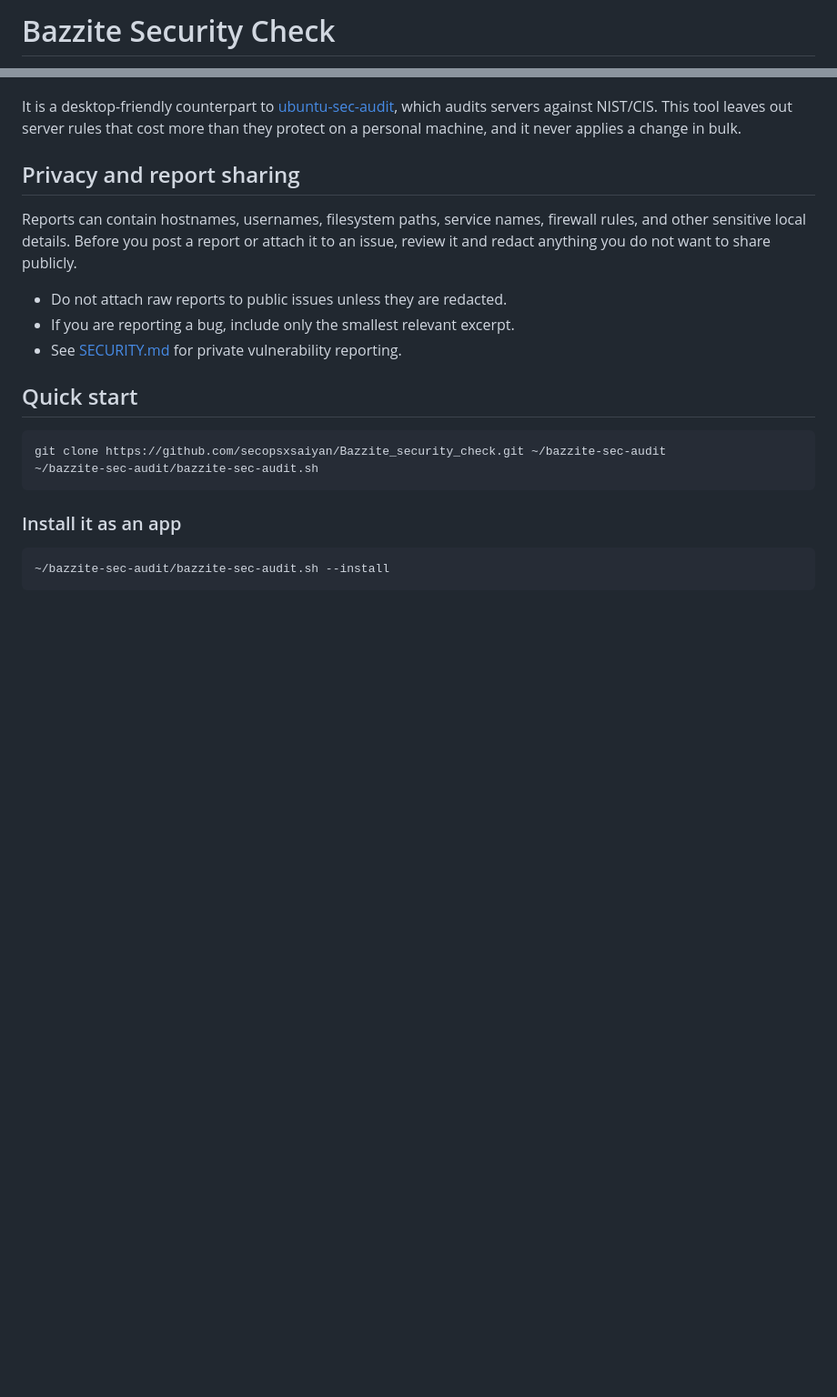
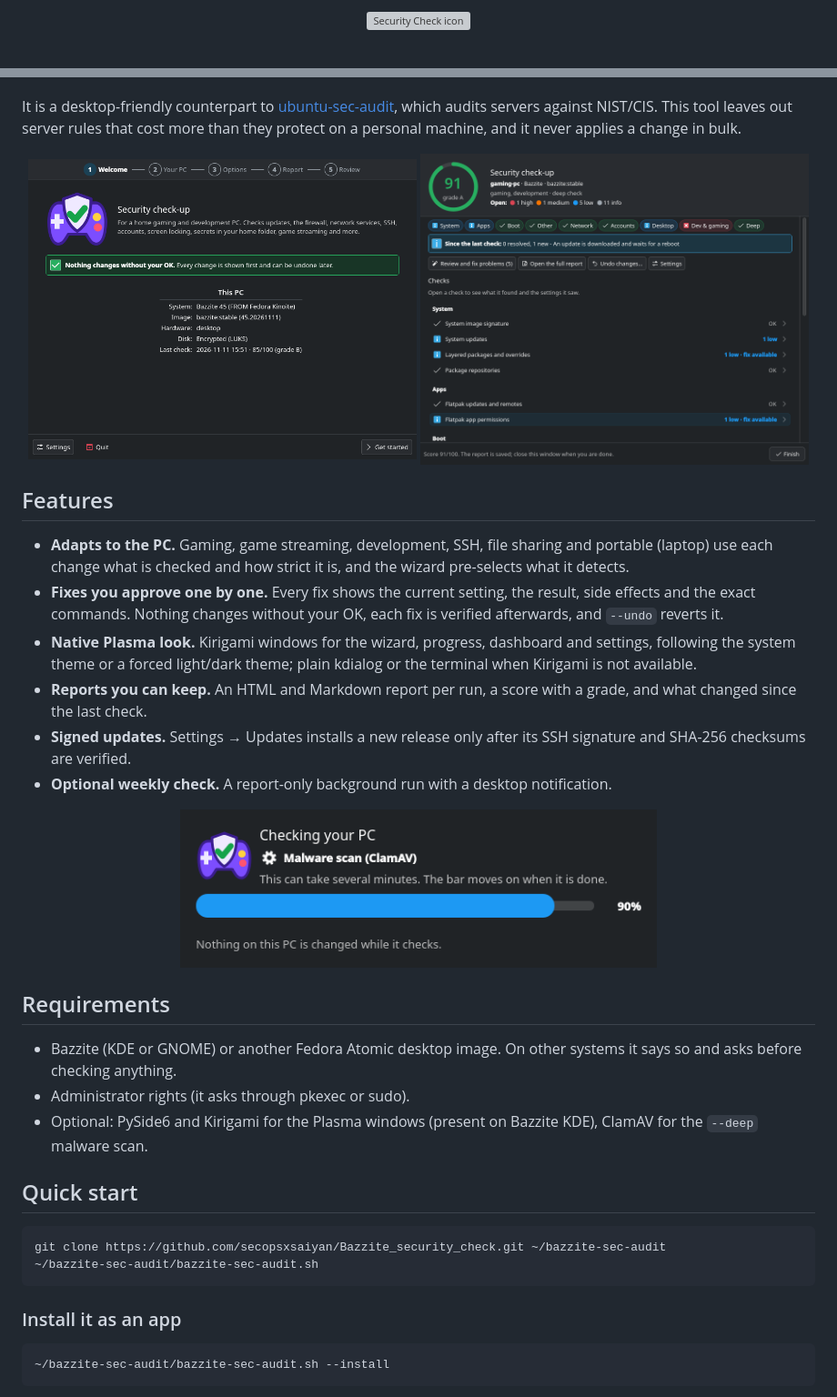
Before and after one commit to secopsxsaiyan/Bazzite_security_check, a Markdown page: README.md, 2 parts joined by grey strips. Shown at 91% size. Drawn GitHub-style; pictures changed too: docs/screenshots/dashboard-dark.png (added), docs/screenshots/progress.png (added), docs/screenshots/wizard.png (added); blank space fills up the shorter version; grey boxes are pictures that could not be loaded.

```diff
--- a/README.md
+++ b/README.md
@@ -1,2 +1,4 @@
-# Bazzite Security Check
+<p align="center">
+  <img src="ui/icons/bazzite-security-check.svg" width="96" alt="Security Check icon">
+</p>
 
@@ -6,13 +18,29 @@ A KDE wizard asks how you use the PC. The checks then adapt to that and to what
 
 It is a desktop-friendly counterpart to [ubuntu-sec-audit](https://github.com/secopsxsaiyan/ubuntu-sec-audit), which audits servers against NIST/CIS. This tool leaves out server rules that cost more than they protect on a personal machine, and it never applies a change in bulk.
 
-## Privacy and report sharing
+<p align="center">
+  <img src="docs/screenshots/wizard.png" width="49%" alt="The setup wizard">
+  <img src="docs/screenshots/dashboard-dark.png" width="49%" alt="The dashboard after a check-up">
+</p>
 
-Reports can contain hostnames, usernames, filesystem paths, service names, firewall rules, and other sensitive local details. Before you post a report or attach it to an issue, review it and redact anything you do not want to share publicly.
+## Features
 
-- Do not attach raw reports to public issues unless they are redacted.
-- If you are reporting a bug, include only the smallest relevant excerpt.
-- See [SECURITY.md](SECURITY.md) for private vulnerability reporting.
+- **Adapts to the PC.** Gaming, game streaming, development, SSH, file sharing and portable (laptop) use each change what is checked and how strict it is, and the wizard pre-selects what it detects.
+- **Fixes you approve one by one.** Every fix shows the current setting, the result, side effects and the exact commands. Nothing changes without your OK, each fix is verified afterwards, and `--undo` reverts it.
+- **Native Plasma look.** Kirigami windows for the wizard, progress, dashboard and settings, following the system theme or a forced light/dark theme; plain kdialog or the terminal when Kirigami is not available.
+- **Reports you can keep.** An HTML and Markdown report per run, a score with a grade, and what changed since the last check.
+- **Signed updates.** Settings → Updates installs a new release only after its SSH signature and SHA-256 checksums are verified.
+- **Optional weekly check.** A report-only background run with a desktop notification.
+
+<p align="center">
+  <img src="docs/screenshots/progress.png" width="60%" alt="The progress window holding at 90% during the malware scan">
+</p>
+
+## Requirements
+
+- Bazzite (KDE or GNOME) or another Fedora Atomic desktop image. On other systems it says so and asks before checking anything.
+- Administrator rights (it asks through pkexec or sudo).
+- Optional: PySide6 and Kirigami for the Plasma windows (present on Bazzite KDE), ClamAV for the `--deep` malware scan.
 
 ## Quick start
 
```
Also changed, not shown: other parts of README.md (+60 -1 lines), .github/pull_request_template.md (added, +16 -0 lines), CHANGELOG.md (+11 -0 lines), CODE_OF_CONDUCT.md (added, +14 -0 lines), SECURITY.md (+6 -4 lines), docs/screenshots/dashboard-light.png (added), 3 other files.
